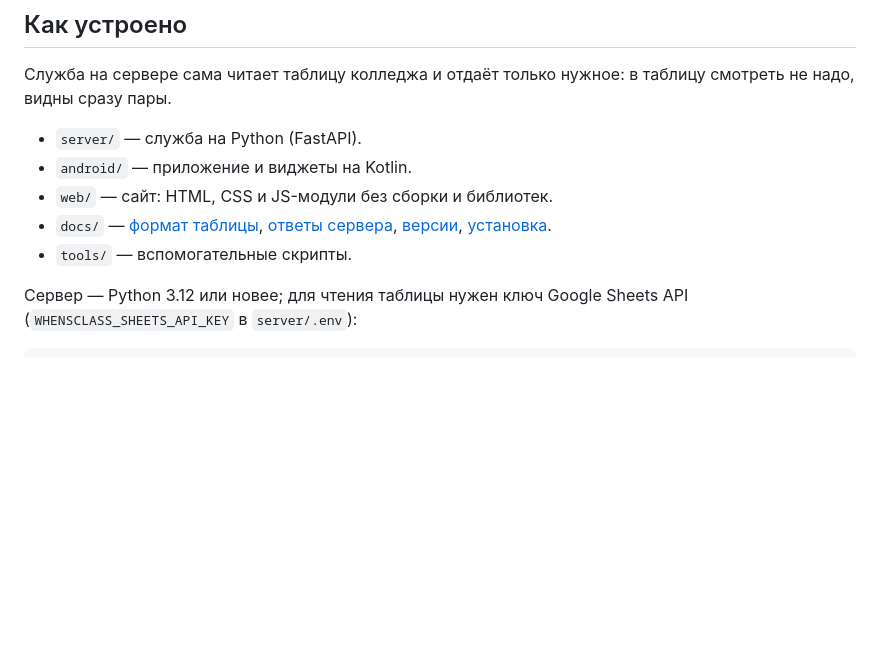
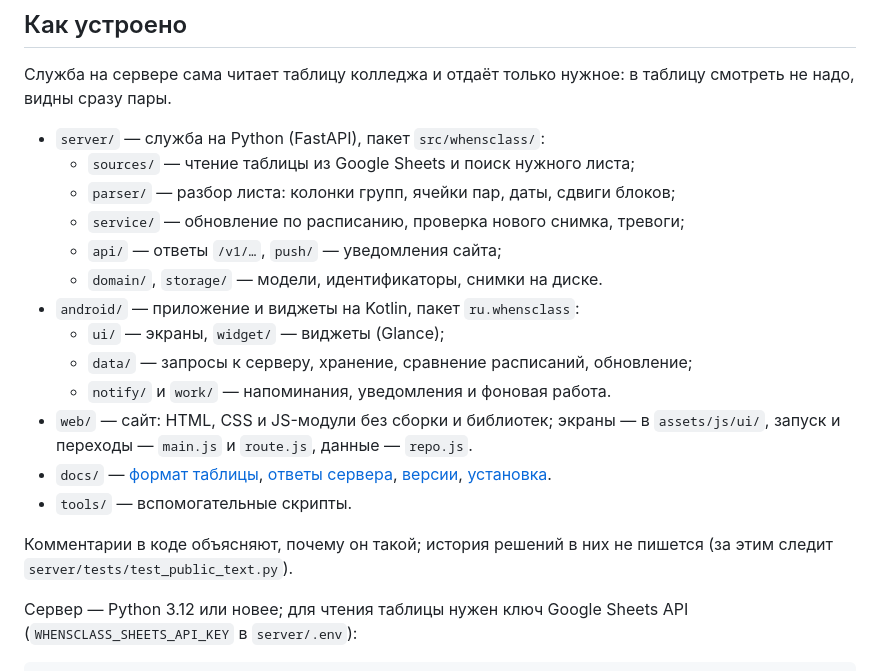
Before and after one commit to tomon-one/kogda-para, a Markdown page: README.md, the part around the change. GitHub-like rendering; blank space fills up the shorter version.

Commit message:
README: что где лежит в коде
Co-Authored-By: Claude Opus 5.5 <noreply@anthropic.com>

```diff
--- a/README.md
+++ b/README.md
@@ -143,13 +143,25 @@ GitHub — группа и настройки туда не уходят, а Git
 Служба на сервере сама читает таблицу колледжа и отдаёт только нужное: в
 таблицу смотреть не надо, видны сразу пары.
 
-- `server/` — служба на Python (FastAPI).
-- `android/` — приложение и виджеты на Kotlin.
-- `web/` — сайт: HTML, CSS и JS-модули без сборки и библиотек.
+- `server/` — служба на Python (FastAPI), пакет `src/whensclass/`:
+  - `sources/` — чтение таблицы из Google Sheets и поиск нужного листа;
+  - `parser/` — разбор листа: колонки групп, ячейки пар, даты, сдвиги блоков;
+  - `service/` — обновление по расписанию, проверка нового снимка, тревоги;
+  - `api/` — ответы `/v1/…`, `push/` — уведомления сайта;
+  - `domain/`, `storage/` — модели, идентификаторы, снимки на диске.
+- `android/` — приложение и виджеты на Kotlin, пакет `ru.whensclass`:
+  - `ui/` — экраны, `widget/` — виджеты (Glance);
+  - `data/` — запросы к серверу, хранение, сравнение расписаний, обновление;
+  - `notify/` и `work/` — напоминания, уведомления и фоновая работа.
+- `web/` — сайт: HTML, CSS и JS-модули без сборки и библиотек; экраны — в
+  `assets/js/ui/`, запуск и переходы — `main.js` и `route.js`, данные — `repo.js`.
 - `docs/` — [формат таблицы](docs/source-format.md),
   [ответы сервера](docs/api.md), [версии](docs/versions.md),
   [установка](docs/install.md).
 - `tools/` — вспомогательные скрипты.
+
+Комментарии в коде объясняют, почему он такой; история решений в них не пишется
+(за этим следит `server/tests/test_public_text.py`).
 
 Сервер — Python 3.12 или новее; для чтения таблицы нужен ключ Google Sheets API
 (`WHENSCLASS_SHEETS_API_KEY` в `server/.env`):
```
